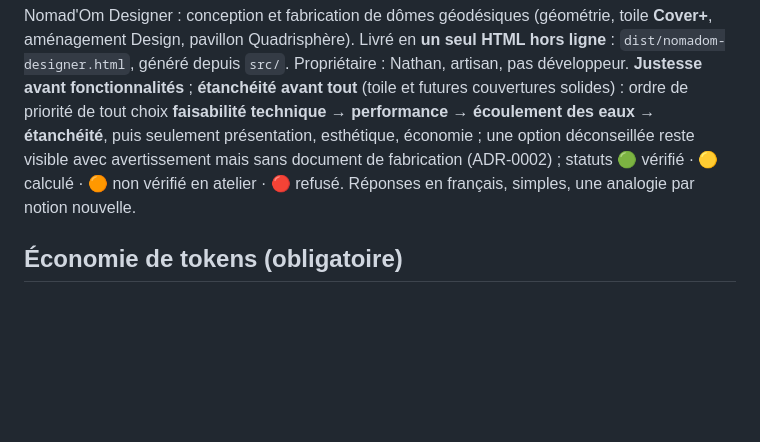
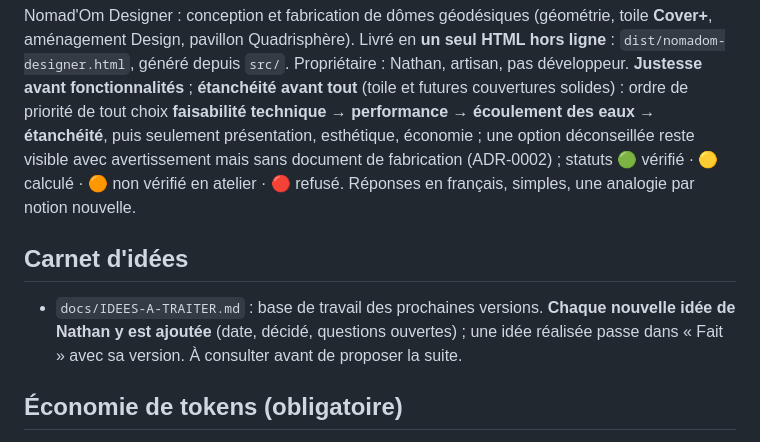
Before and after one commit to contactnomadom-cyber/nomadom-designer, a Markdown page: CLAUDE.md, the part around the change. Rendered like a GitHub page; blank space fills up the shorter version.

```diff
--- a/CLAUDE.md
+++ b/CLAUDE.md
@@ -1,6 +1,9 @@
 # CLAUDE.md — consignes pour toute session sur ce dépôt
 
 Nomad'Om Designer : conception et fabrication de dômes géodésiques (géométrie, toile **Cover+**, aménagement Design, pavillon Quadrisphère). Livré en **un seul HTML hors ligne** : `dist/nomadom-designer.html`, généré depuis `src/`. Propriétaire : Nathan, artisan, pas développeur. **Justesse avant fonctionnalités** ; **étanchéité avant tout** (toile et futures couvertures solides) : ordre de priorité de tout choix **faisabilité technique → performance → écoulement des eaux → étanchéité**, puis seulement présentation, esthétique, économie ; une option déconseillée reste visible avec avertissement mais sans document de fabrication (ADR-0002) ; statuts 🟢 vérifié · 🟡 calculé · 🟠 non vérifié en atelier · 🔴 refusé. Réponses en français, simples, une analogie par notion nouvelle.
+
+## Carnet d'idées
+- `docs/IDEES-A-TRAITER.md` : base de travail des prochaines versions. **Chaque nouvelle idée de Nathan y est ajoutée** (date, décidé, questions ouvertes) ; une idée réalisée passe dans « Fait » avec sa version. À consulter avant de proposer la suite.
 
 ## Économie de tokens (obligatoire)
 - **Ne jamais lire en entier** : `vendor/` (Three.js, 733 ko), `dist/`, `build/check/`, `docs/audits/` (rapports longs, à consulter par recherche).
```
Also changed, not shown: docs/IDEES-A-TRAITER.md (added, +47 -0 lines).
